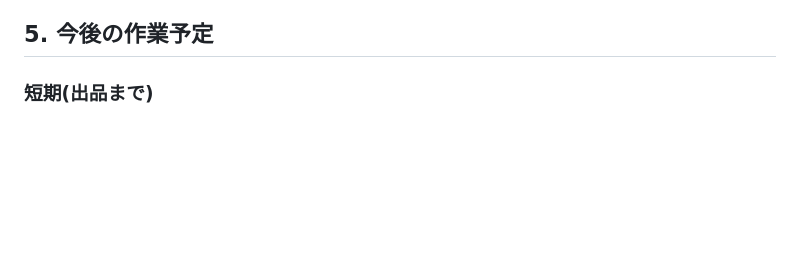
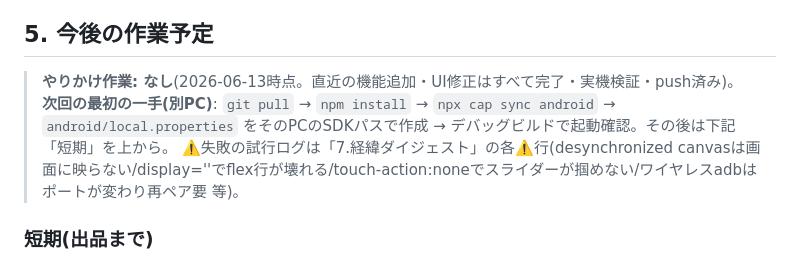
Before and after one commit to keronimo119-ui/shumicho, a Markdown page: docs/summary.md, the part around the change. GitHub-like rendering; blank space fills up the shorter version.

Commit message:
引継ぎ書: やりかけ無し明記と次回の最初の一手・失敗試行ログの所在を追記
Co-Authored-By: Claude Fable 5 <noreply@anthropic.com>

```diff
--- a/docs/summary.md
+++ b/docs/summary.md
@@ -54,6 +54,10 @@ stores: books/items/banzuke/haiku/deco)。Capacitor 8 + @capacitor-community/adm
   別PCでは `npm install` → `npx cap sync android` を必ず実行。
 
 ## 5. 今後の作業予定
+
+> **やりかけ作業: なし**(2026-06-13時点。直近の機能追加・UI修正はすべて完了・実機検証・push済み)。
+> **次回の最初の一手(別PC)**: `git pull` → `npm install` → `npx cap sync android` → `android/local.properties` をそのPCのSDKパスで作成 → デバッグビルドで起動確認。その後は下記「短期」を上から。
+> ⚠️失敗の試行ログは「7.経緯ダイジェスト」の各⚠️行(desynchronized canvasは画面に映らない/display=''でflex行が壊れる/touch-action:noneでスライダーが掴めない/ワイヤレスadbはポートが変わり再ペア要 等)。
 
 ### 短期(出品まで)
 1. ユーザーの実機確認→フィードバック反映
```
